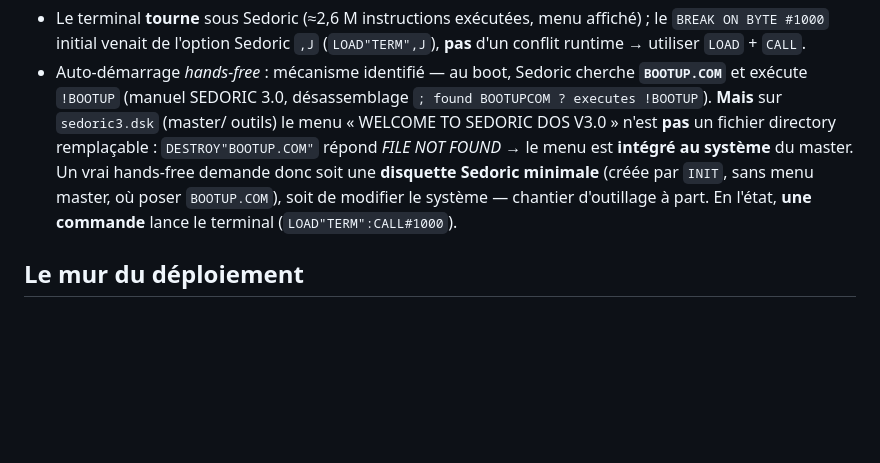
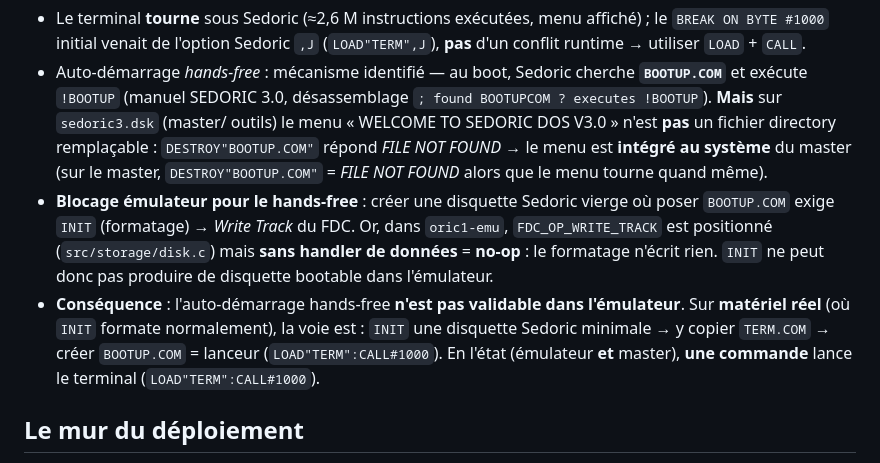
Before and after one commit to benedictemarty/bbsoric, a Markdown page: docs/sedoric-api.md, the part around the change. Drawn GitHub-style; blank space fills up the shorter version.

Commit message:
Doc Sedoric : hands-free bloqué dans l'émulateur (Write Track no-op)
INIT (formatage) requiert le Write Track du FDC, or oric1-emu positionne
FDC_OP_WRITE_TRACK sans handler de données = no-op : impossible de créer une
disquette Sedoric vierge dans l'émulateur. Le menu du master est intégré au
système (DESTROY"BOOTUP.COM" = FILE NOT FOUND). Hands-free réalisable sur
matériel réel (INIT + BOOTUP.COM), pas validable en émulateur. En l'état, une
commande lance le terminal.

```diff
--- a/docs/sedoric-api.md
+++ b/docs/sedoric-api.md
@@ -301,10 +301,18 @@ LOAD"TERM":CALL#1000
   `; found BOOTUPCOM ? executes !BOOTUP`). **Mais** sur `sedoric3.dsk` (master/
   outils) le menu « WELCOME TO SEDORIC DOS V3.0 » n'est **pas** un fichier
   directory remplaçable : `DESTROY"BOOTUP.COM"` répond *FILE NOT FOUND* → le menu
-  est **intégré au système** du master. Un vrai hands-free demande donc soit une
-  **disquette Sedoric minimale** (créée par `INIT`, sans menu master, où poser
-  `BOOTUP.COM`), soit de modifier le système — chantier d'outillage à part. En
-  l'état, **une commande** lance le terminal (`LOAD"TERM":CALL#1000`).
+  est **intégré au système** du master (sur le master, `DESTROY"BOOTUP.COM"` =
+  *FILE NOT FOUND* alors que le menu tourne quand même).
+- **Blocage émulateur pour le hands-free** : créer une disquette Sedoric vierge
+  où poser `BOOTUP.COM` exige `INIT` (formatage) → *Write Track* du FDC. Or, dans
+  `oric1-emu`, `FDC_OP_WRITE_TRACK` est positionné (`src/storage/disk.c`) mais
+  **sans handler de données** = **no-op** : le formatage n'écrit rien. `INIT` ne
+  peut donc pas produire de disquette bootable dans l'émulateur.
+- **Conséquence** : l'auto-démarrage hands-free **n'est pas validable dans
+  l'émulateur**. Sur **matériel réel** (où `INIT` formate normalement), la voie
+  est : `INIT` une disquette Sedoric minimale → y copier `TERM.COM` → créer
+  `BOOTUP.COM` = lanceur (`LOAD"TERM":CALL#1000`). En l'état (émulateur **et**
+  master), **une commande** lance le terminal (`LOAD"TERM":CALL#1000`).
 
 ## Le mur du déploiement
 
```
